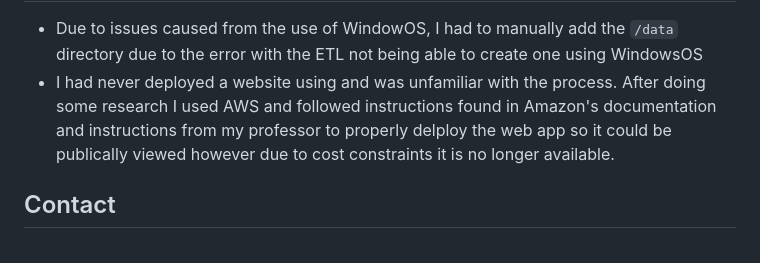
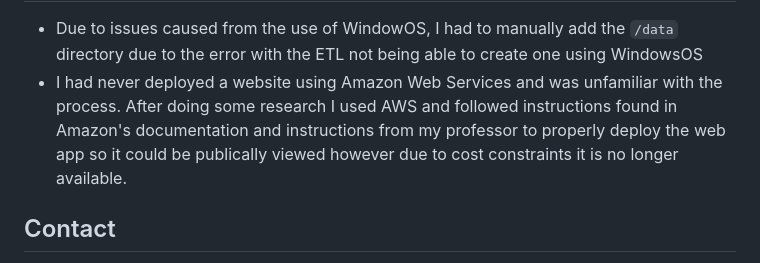
Before and after one commit to lucy-mahlmann/Weather-Web-App, a Markdown page: README.md, the part around the change. GitHub-like rendering.

````diff
--- a/README.md
+++ b/README.md
@@ -164,7 +164,7 @@ app: [https://ec2-3-128-179-175.us-east-2.compute.amazonaws.com:5009/](https://e
 ## Learning Challenges
 
 - Due to issues caused from the use of WindowOS, I had to manually add the ```/data``` directory due to the error with the ETL not being able to create one using WindowsOS
-- I had never deployed a website using and was unfamiliar with the process. After doing some research I used AWS and followed instructions found in Amazon's documentation and instructions from my professor to properly delploy the web app so it could be publically viewed however due to cost constraints it is no longer available.
+- I had never deployed a website using Amazon Web Services and was unfamiliar with the process. After doing some research I used AWS and followed instructions found in Amazon's documentation and instructions from my professor to properly deploy the web app so it could be publically viewed however due to cost constraints it is no longer available.
 
 <!-- CONTACT -->
 ## Contact
````
